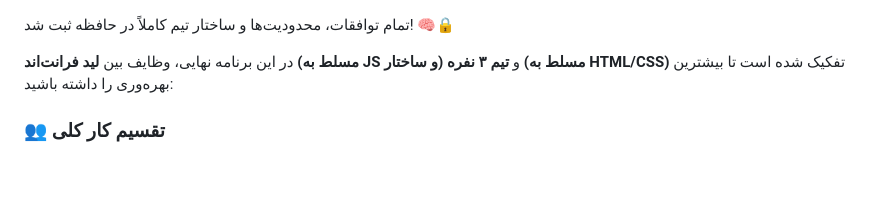
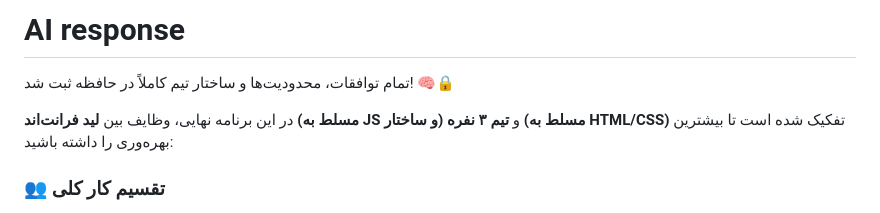
Before and after one commit to TnT74K/Project-SAD, a Markdown page: Implementation/Planning/TeamDivision.md, the part around the change. Drawn GitHub-style; blank space fills up the shorter version.

```diff
--- a/Implementation/Planning/TeamDivision.md
+++ b/Implementation/Planning/TeamDivision.md
@@ -1,3 +1,4 @@
+# AI response
 تمام توافقات، محدودیت‌ها و ساختار تیم کاملاً در حافظه ثبت شد! 🧠🔒
 
 در این برنامه نهایی، وظایف بین **لید فرانت‌اند (مسلط به JS و ساختار)** و **تیم ۳ نفره (مسلط به HTML/CSS)** تفکیک شده است تا بیشترین بهره‌وری را داشته باشید:
```
Also changed, not shown: Implementation/Planning/Front-End Pages.md (+2 -0 lines).
